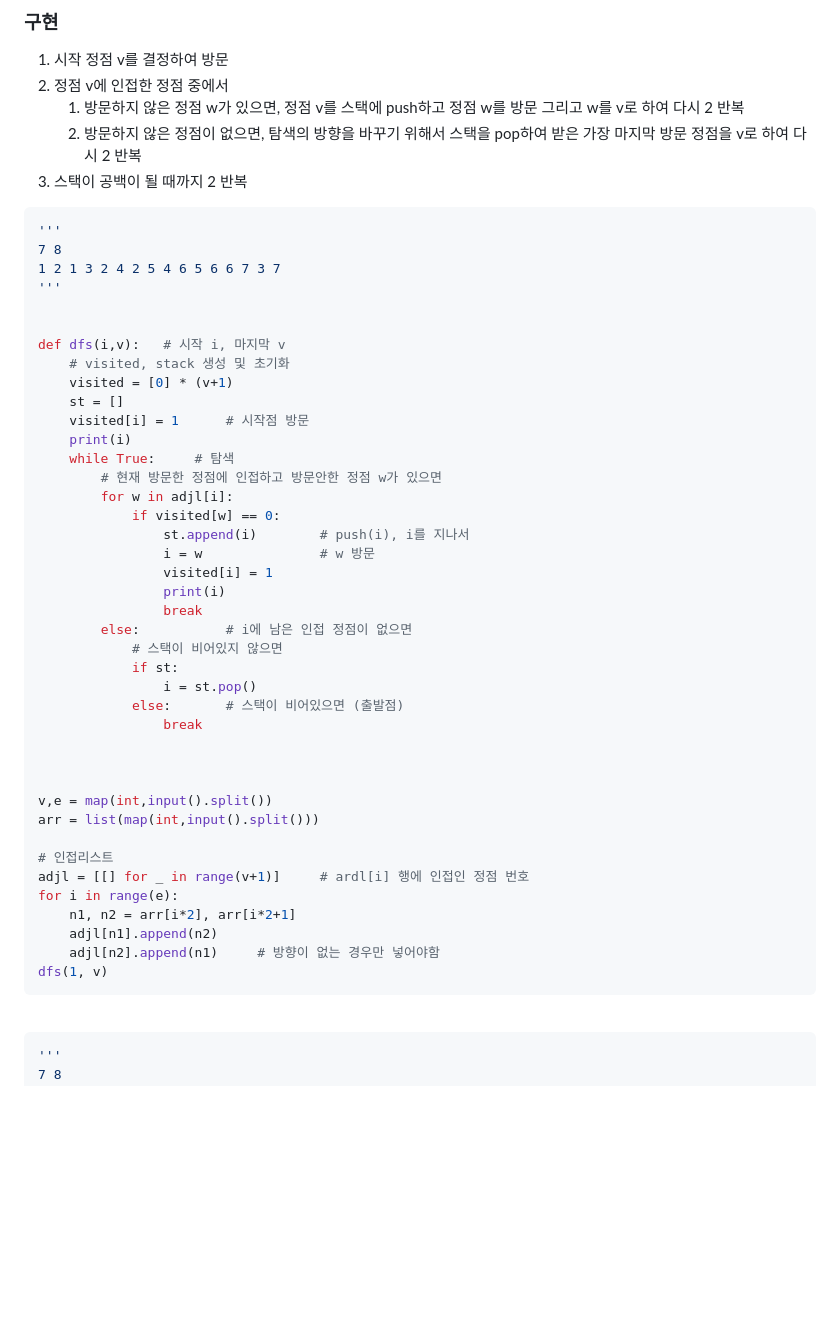
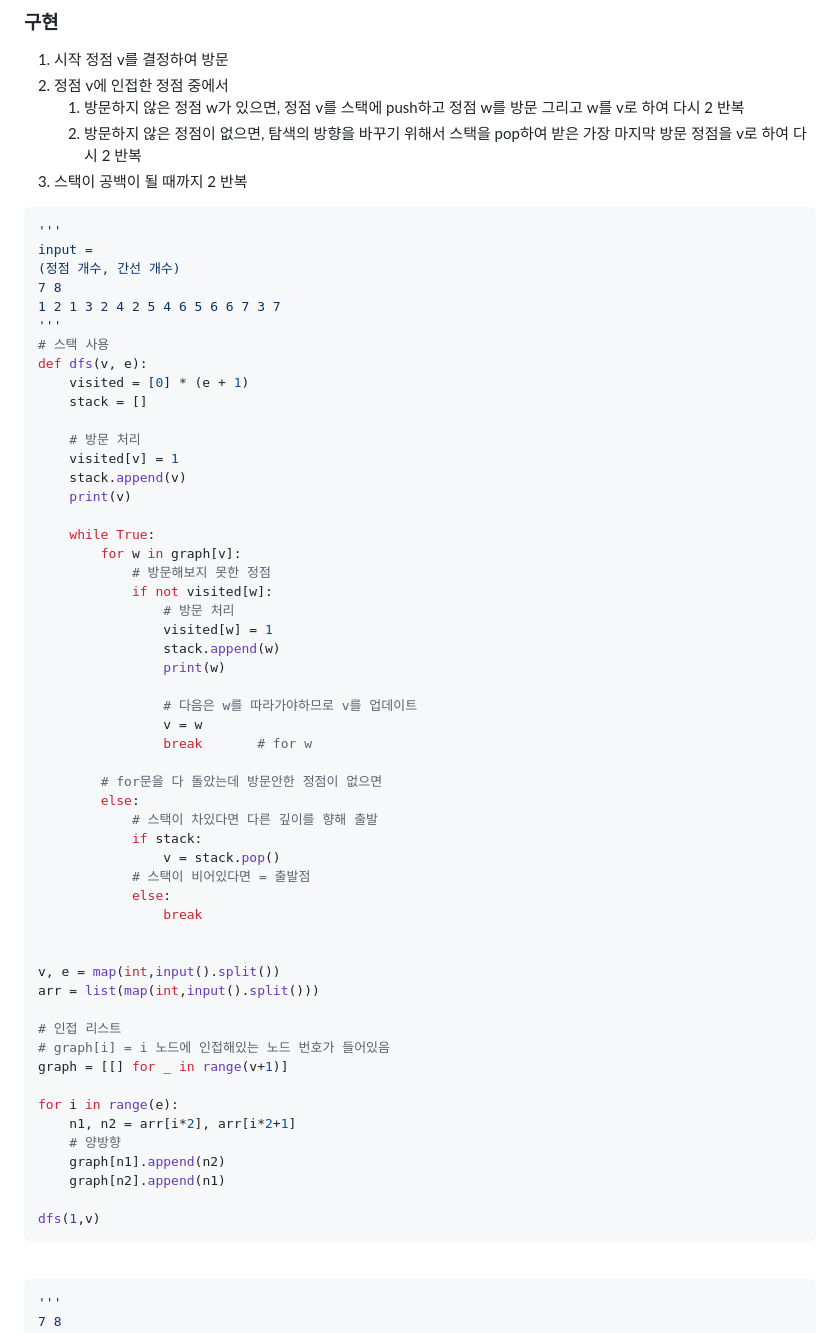
Before and after one commit to izodam/TIL, a Markdown page: APS/240208_DP_DFS.md, the part around the change. Drawn GitHub-style; blank space fills up the shorter version.

````diff
--- a/APS/240208_DP_DFS.md
+++ b/APS/240208_DP_DFS.md
@@ -64,45 +64,58 @@ def fibo2(n):
 
 ```py
 '''
+input =
+(정점 개수, 간선 개수)
 7 8
 1 2 1 3 2 4 2 5 4 6 5 6 6 7 3 7
 '''
+# 스택 사용
+def dfs(v, e):
+    visited = [0] * (e + 1)
+    stack = []
 
+    # 방문 처리
+    visited[v] = 1
+    stack.append(v)
+    print(v)
 
-def dfs(i,v):   # 시작 i, 마지막 v
-    # visited, stack 생성 및 초기화
-    visited = [0] * (v+1)
-    st = []
-    visited[i] = 1      # 시작점 방문
-    print(i)
-    while True:     # 탐색
-        # 현재 방문한 정점에 인접하고 방문안한 정점 w가 있으면
-        for w in adjl[i]:
-            if visited[w] == 0:
-                st.append(i)        # push(i), i를 지나서
-                i = w               # w 방문
-                visited[i] = 1
-                print(i)
-                break
-        else:           # i에 남은 인접 정점이 없으면
-            # 스택이 비어있지 않으면
-            if st:
-                i = st.pop()
-            else:       # 스택이 비어있으면 (출발점)
+    while True:
+        for w in graph[v]:
+            # 방문해보지 못한 정점
+            if not visited[w]:
+                # 방문 처리
+                visited[w] = 1
+                stack.append(w)
+                print(w)
+
+                # 다음은 w를 따라가야하므로 v를 업데이트
+                v = w
+                break       # for w
+
+        # for문을 다 돌았는데 방문안한 정점이 없으면
+        else:
+            # 스택이 차있다면 다른 깊이를 향해 출발
+            if stack:
+                v = stack.pop()
+            # 스택이 비어있다면 = 출발점
+            else:
                 break
 
 
-
-v,e = map(int,input().split())
+v, e = map(int,input().split())
 arr = list(map(int,input().split()))
 
-# 인접리스트
-adjl = [[] for _ in range(v+1)]     # ardl[i] 행에 인접인 정점 번호
+# 인접 리스트
+# graph[i] = i 노드에 인접해있는 노드 번호가 들어있음
+graph = [[] for _ in range(v+1)]
+
 for i in range(e):
     n1, n2 = arr[i*2], arr[i*2+1]
-    adjl[n1].append(n2)
-    adjl[n2].append(n1)     # 방향이 없는 경우만 넣어야함
-dfs(1, v)
+    # 양방향
+    graph[n1].append(n2)
+    graph[n2].append(n1)
+
+dfs(1,v)
 ```
 <br>
 
````
